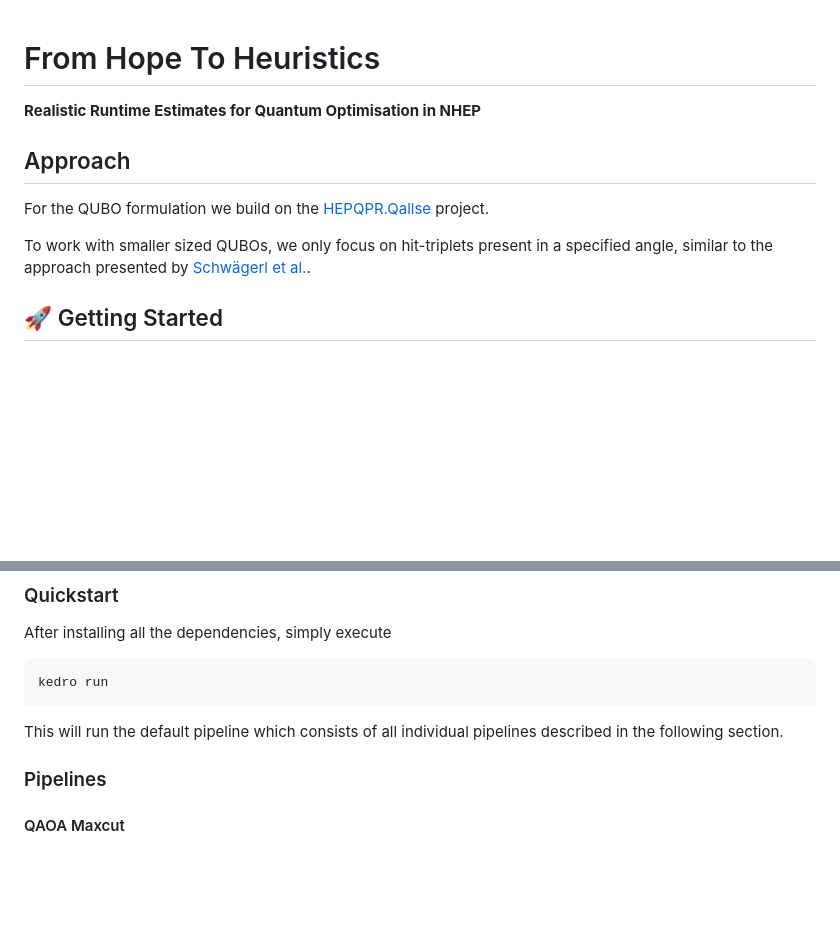
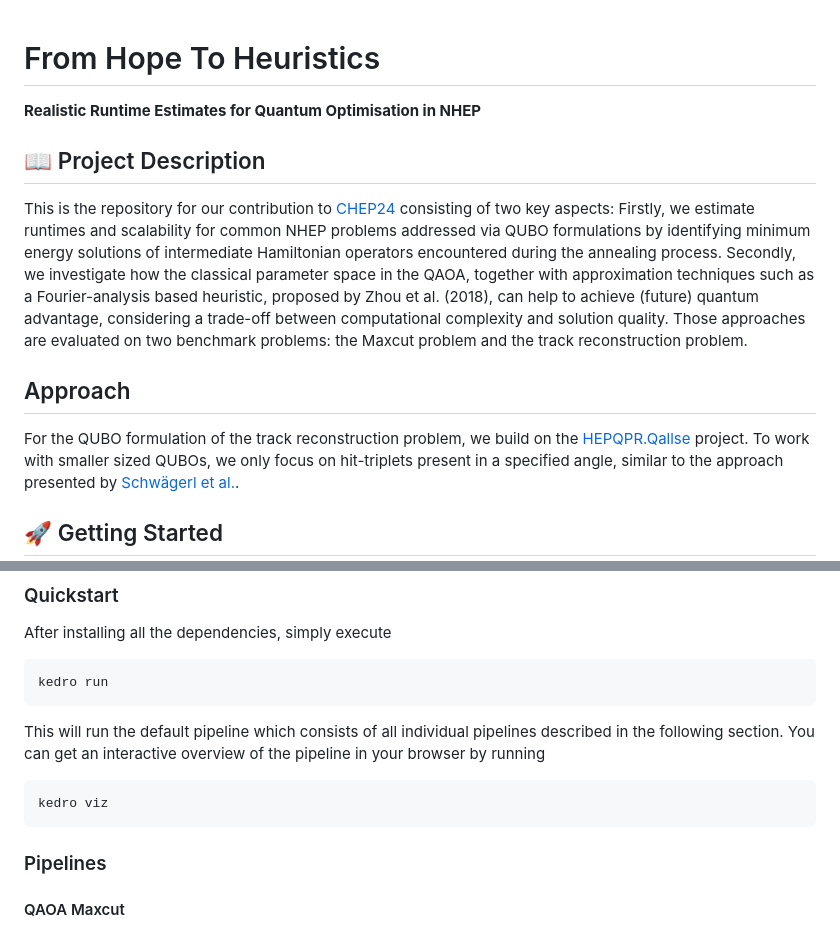
Before and after one commit to lfd/spectral_gap_nhep, a Markdown page: README.md, 2 parts joined by grey strips. GitHub-like rendering; blank space fills up the shorter version.

Commit message:
extended readme
Signed-off-by: Melvin Strobl <lc3267@kit.edu>

````diff
--- a/README.md
+++ b/README.md
@@ -1,12 +1,16 @@
 # From Hope To Heuristics
 **Realistic Runtime Estimates for Quantum Optimisation in NHEP**
 
+## :book: Project Description
+
+This is the repository for our contribution to [CHEP24](https://indico.cern.ch/event/1338689/contributions/6010081/) consisting of two key aspects:
+Firstly, we estimate runtimes and scalability for common NHEP problems addressed via QUBO formulations by identifying minimum energy solutions of intermediate Hamiltonian operators encountered during the annealing process.
+Secondly, we investigate how the classical parameter space in the QAOA, together with approximation techniques such as a Fourier-analysis based heuristic, proposed by Zhou et al. (2018), can help to achieve (future) quantum advantage, considering a trade-off between computational complexity and solution quality.
+Those approaches are evaluated on two benchmark problems: the Maxcut problem and the track reconstruction problem.
+
 ## Approach
 
-For the QUBO formulation we build on the [HEPQPR.Qallse](https://github.com/derlin/hepqpr-qallse) project.
-
-<!-- TODO: add description -->
-
+For the QUBO formulation of the track reconstruction problem, we build on the [HEPQPR.Qallse](https://github.com/derlin/hepqpr-qallse) project.
 To work with smaller sized QUBOs, we only focus on hit-triplets present in a specified angle, similar to the approach presented by [Schwägerl et al.](https://arxiv.org/pdf/2303.13249).
 
 ## :rocket: Getting Started
@@ -32,6 +36,10 @@ kedro run
 ```
 
 This will run the default pipeline which consists of all individual pipelines described in the following section.
+You can get an interactive overview of the pipeline in your browser by running
+```
+kedro viz
+```
 
 ### Pipelines
 
````
